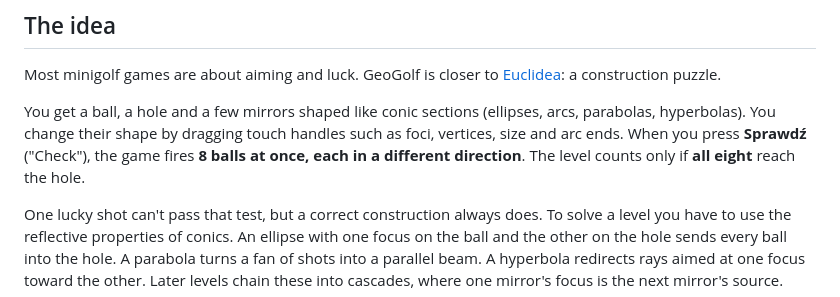
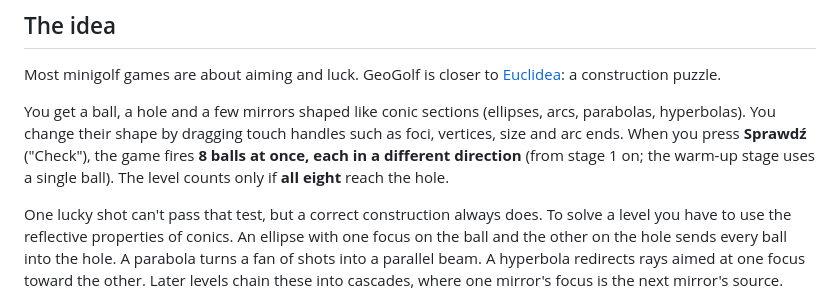
Before and after one commit to placikk/GeoGolf, a Markdown page: README.md, the part around the change. Rendered like a GitHub page.

Commit message:
docs: README doprecyzowuje, ze etap 0 strzela jedna kulka
Co-Authored-By: Claude Opus 5.5 <noreply@anthropic.com>

```diff
--- a/README.md
+++ b/README.md
@@ -14,7 +14,7 @@ Built for phones first (touch controls, portrait layout) but it also runs on des
 
 Most minigolf games are about aiming and luck. GeoGolf is closer to [Euclidea](https://www.euclidea.xyz/): a construction puzzle.
 
-You get a ball, a hole and a few mirrors shaped like conic sections (ellipses, arcs, parabolas, hyperbolas). You change their shape by dragging touch handles such as foci, vertices, size and arc ends. When you press **Sprawdź** ("Check"), the game fires **8 balls at once, each in a different direction**. The level counts only if **all eight** reach the hole.
+You get a ball, a hole and a few mirrors shaped like conic sections (ellipses, arcs, parabolas, hyperbolas). You change their shape by dragging touch handles such as foci, vertices, size and arc ends. When you press **Sprawdź** ("Check"), the game fires **8 balls at once, each in a different direction** (from stage 1 on; the warm-up stage uses a single ball). The level counts only if **all eight** reach the hole.
 
 One lucky shot can't pass that test, but a correct construction always does. To solve a level you have to use the reflective properties of conics. An ellipse with one focus on the ball and the other on the hole sends every ball into the hole. A parabola turns a fan of shots into a parallel beam. A hyperbola redirects rays aimed at one focus toward the other. Later levels chain these into cascades, where one mirror's focus is the next mirror's source.
 
```
